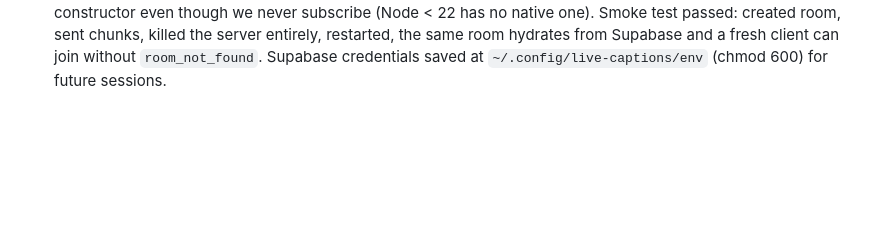
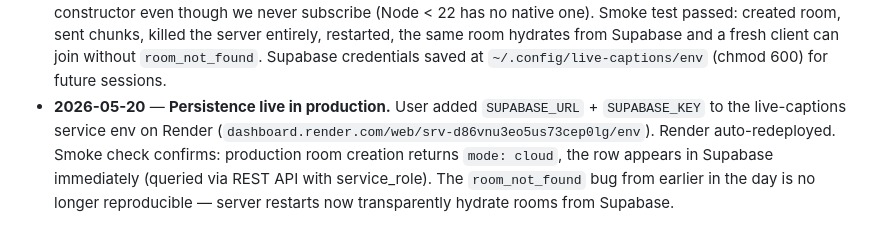
Before and after one commit to trevorperkes-HighC/live-captions, a Markdown page: SESSION_NOTES.md, the part around the change. Rendered like a GitHub page; blank space fills up the shorter version.

Commit message:
docs: persistence verified live in production

```diff
--- a/SESSION_NOTES.md
+++ b/SESSION_NOTES.md
@@ -166,3 +166,4 @@ Append a line each time something material lands.
 - **2026-05-20** — **Long-term deploy workflow set up.** User authorized future sessions to push fixes/updates on their behalf. PAT stored at `~/.config/live-captions/deploy-token` (chmod 600), helper script at `~/.config/live-captions/git-helper.sh`. New `reference_deploy_workflow.md` memory documents the bypass for the osxkeychain conflict. Standard push from now on: `git -c credential.helper= -c credential.helper=$HOME/.config/live-captions/git-helper.sh push`. PAT expires 2026-08-16; rotation is just overwriting the token file.
 - **2026-05-20** — **Persistence gap exposed in real use.** User tested again (phone host + wife audience) and hit `Server: room_not_found` mid-meeting. Root cause: I pushed two redeploys earlier in the session; each Render redeploy restarts the container and wipes in-memory rooms. Audience captions kept showing (browser-side state) but the server lost the room, so the meeting couldn't end properly → no `meeting_ended` event → no download CTA → no stats redirect. Same root cause blocked all 3 issues the user reported. **Mitigation pushed (commit `3b88a74`):** friendly `room_not_found` handling — clear "Meeting no longer active" card on both host and audience pages, plus a "Save captions so far" rescue button on audience pages with buffered finals.
 - **2026-05-20** — **Supabase persistence implemented and locally verified.** User authorized; created `live-captions` project in their existing "Perkes International" Supabase org (West US Oregon, free tier, RLS enabled). Two tables: `rooms` (with summary + attendees inline JSONB) and `chunks` (per-row inserts indexed by room_id + ts). New `server/db.js` exposes safe-no-op functions when SUPABASE env vars unset; `rooms.js` now write-through and has `getRoomAsync()` that hydrates on cache miss. Socket handlers (`host_join`, `audience_join`) and REST endpoints (`/api/rooms/:id`, `/api/rooms/:id/end`, `/api/rooms/:id/notes`, `/api/rooms/:id/qr`) now use async hydration. Required adding `ws` package — Supabase Realtime's client demands a WebSocket constructor even though we never subscribe (Node < 22 has no native one). Smoke test passed: created room, sent chunks, killed the server entirely, restarted, the same room hydrates from Supabase and a fresh client can join without `room_not_found`. Supabase credentials saved at `~/.config/live-captions/env` (chmod 600) for future sessions.
+- **2026-05-20** — **Persistence live in production.** User added `SUPABASE_URL` + `SUPABASE_KEY` to the live-captions service env on Render (`dashboard.render.com/web/srv-d86vnu3eo5us73cep0lg/env`). Render auto-redeployed. Smoke check confirms: production room creation returns `mode: cloud`, the row appears in Supabase immediately (queried via REST API with service_role). The `room_not_found` bug from earlier in the day is no longer reproducible — server restarts now transparently hydrate rooms from Supabase.
```
